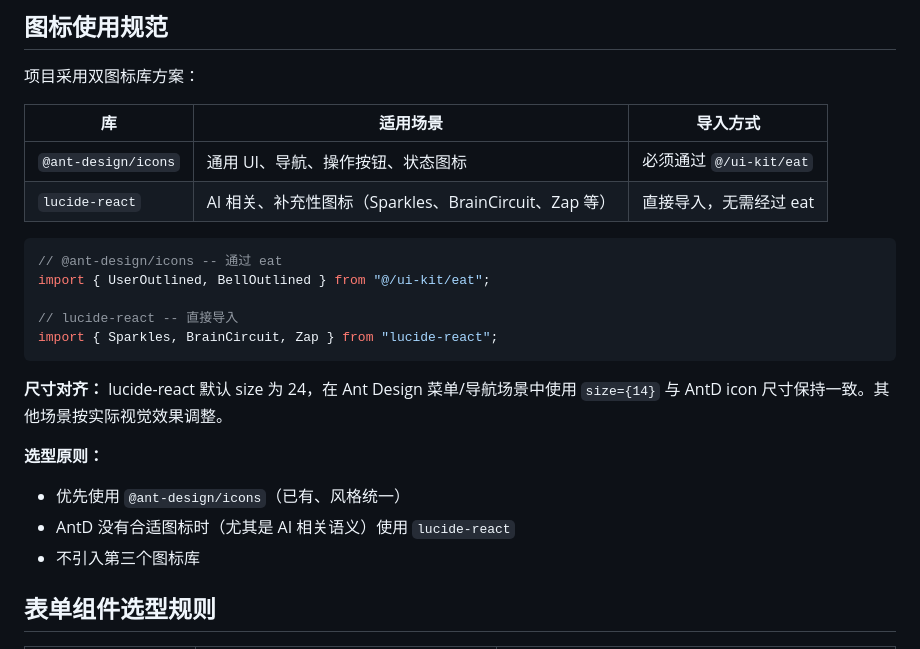
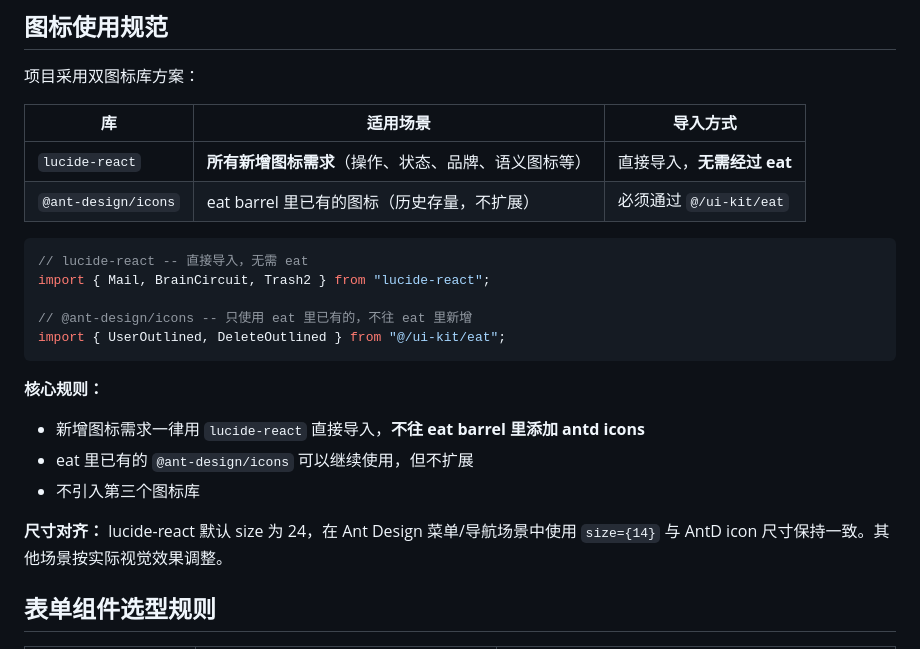
Before and after one commit to kehr/Richman, a Markdown page: docs/standards/frontend.md, the part around the change. Drawn GitHub-style.

Commit message:
docs(standards): lucide-react is primary icon library, eat antd icons are frozen

````diff
--- a/docs/standards/frontend.md
+++ b/docs/standards/frontend.md
@@ -174,23 +174,23 @@ ui-kit/eat/index.ts 是唯一允许直接导入 antd 包的文件。
 
 | 库 | 适用场景 | 导入方式 |
 |----|---------|---------|
-| `@ant-design/icons` | 通用 UI、导航、操作按钮、状态图标 | 必须通过 `@/ui-kit/eat` |
-| `lucide-react` | AI 相关、补充性图标（Sparkles、BrainCircuit、Zap 等） | 直接导入，无需经过 eat |
+| `lucide-react` | **所有新增图标需求**（操作、状态、品牌、语义图标等） | 直接导入，**无需经过 eat** |
+| `@ant-design/icons` | eat barrel 里已有的图标（历史存量，不扩展） | 必须通过 `@/ui-kit/eat` |
 
 ```typescript
-// @ant-design/icons -- 通过 eat
-import { UserOutlined, BellOutlined } from "@/ui-kit/eat";
+// lucide-react -- 直接导入，无需 eat
+import { Mail, BrainCircuit, Trash2 } from "lucide-react";
 
-// lucide-react -- 直接导入
-import { Sparkles, BrainCircuit, Zap } from "lucide-react";
+// @ant-design/icons -- 只使用 eat 里已有的，不往 eat 里新增
+import { UserOutlined, DeleteOutlined } from "@/ui-kit/eat";
 ```
 
+**核心规则：**
+- 新增图标需求一律用 `lucide-react` 直接导入，**不往 eat barrel 里添加 antd icons**
+- eat 里已有的 `@ant-design/icons` 可以继续使用，但不扩展
+- 不引入第三个图标库
+
 **尺寸对齐：** lucide-react 默认 size 为 24，在 Ant Design 菜单/导航场景中使用 `size={14}` 与 AntD icon 尺寸保持一致。其他场景按实际视觉效果调整。
-
-**选型原则：**
-- 优先使用 `@ant-design/icons`（已有、风格统一）
-- AntD 没有合适图标时（尤其是 AI 相关语义）使用 `lucide-react`
-- 不引入第三个图标库
 
 
 ## 表单组件选型规则
````
